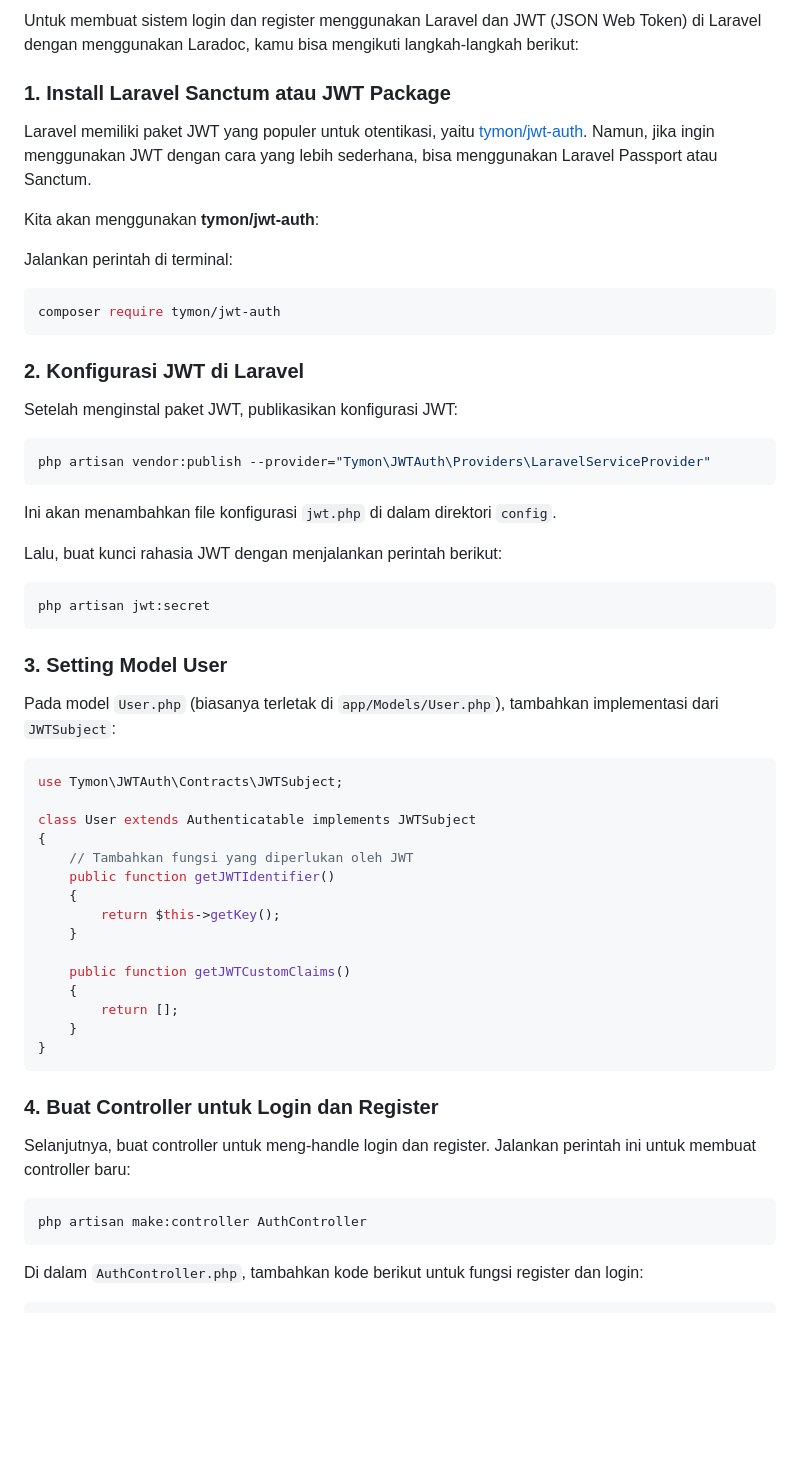
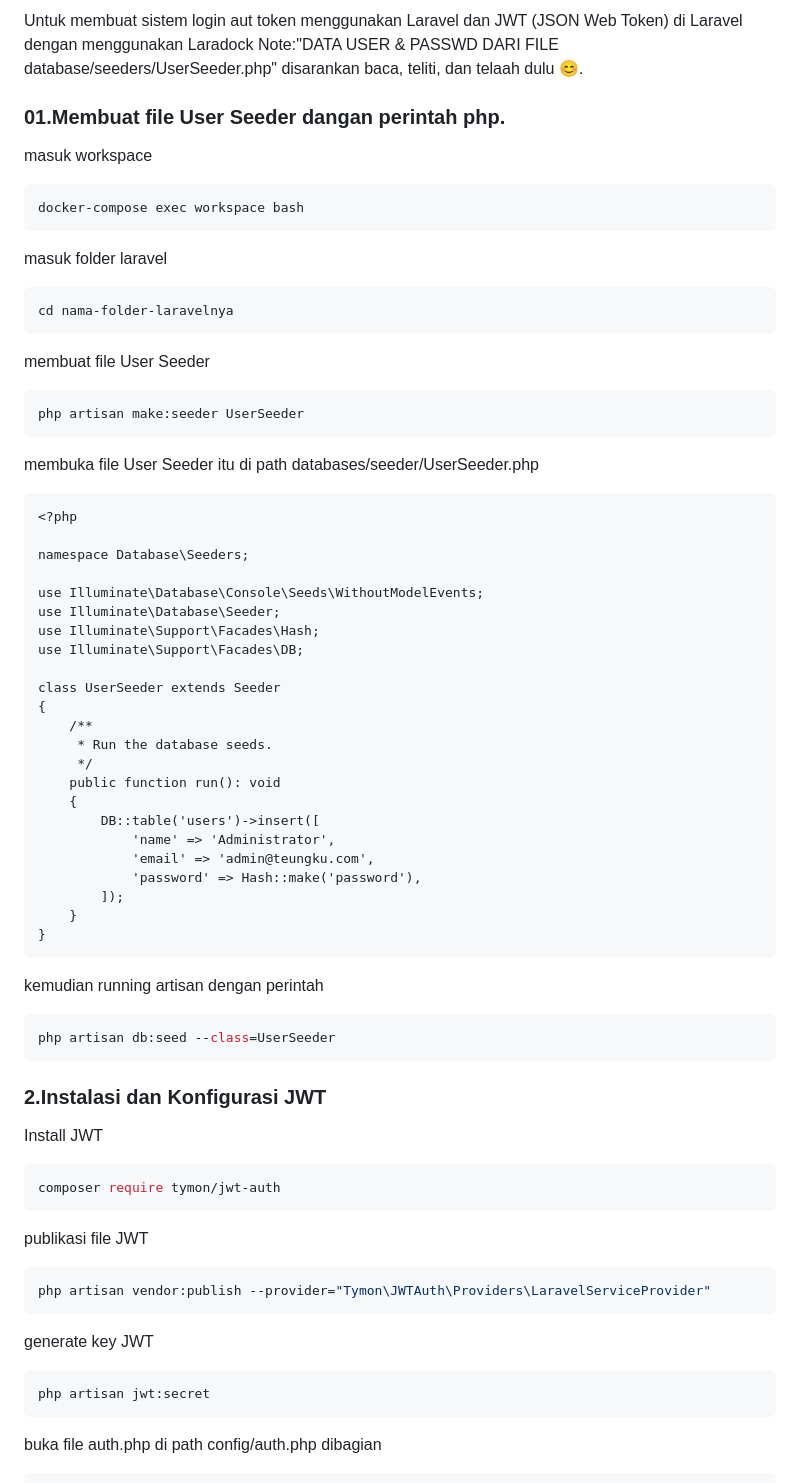
Before and after one commit to TEUNGKU-ZULKIFLI/installasi-recomended-byTEUNGKU, a Markdown page: MEMBUAT SISTEM LOGIN & REGISTER LARAVEL & JWT.md, the part around the change printed below. Drawn GitHub-style; blank space fills up the shorter version.

````diff
--- a/MEMBUAT SISTEM LOGIN & REGISTER LARAVEL & JWT.md
+++ b/MEMBUAT SISTEM LOGIN & REGISTER LARAVEL & JWT.md
@@ -1,59 +1,69 @@
-Untuk membuat sistem login dan register menggunakan Laravel dan JWT (JSON Web Token) di Laravel dengan menggunakan Laradoc, kamu bisa mengikuti langkah-langkah berikut:
+Untuk membuat sistem login aut token menggunakan Laravel dan JWT (JSON Web Token) di Laravel dengan menggunakan Laradock
+Note:"DATA USER & PASSWD DARI FILE database/seeders/UserSeeder.php" disarankan baca, teliti, dan telaah dulu 😊.
+### 01.Membuat file User Seeder dangan perintah php.
 
-### 1. **Install Laravel Sanctum atau JWT Package**
-   Laravel memiliki paket JWT yang populer untuk otentikasi, yaitu [tymon/jwt-auth](https://github.com/tymondesigns/jwt-auth). Namun, jika ingin menggunakan JWT dengan cara yang lebih sederhana, bisa menggunakan Laravel Passport atau Sanctum.
-
-   Kita akan menggunakan **tymon/jwt-auth**:
-
-   Jalankan perintah di terminal:
+masuk workspace
    ```bash
-   composer require tymon/jwt-auth
+   docker-compose exec workspace bash
    ```
 
-### 2. **Konfigurasi JWT di Laravel**
-
-   Setelah menginstal paket JWT, publikasikan konfigurasi JWT:
-
+masuk folder laravel
    ```bash
-   php artisan vendor:publish --provider="Tymon\JWTAuth\Providers\LaravelServiceProvider"
+   cd nama-folder-laravelnya
    ```
 
-   Ini akan menambahkan file konfigurasi `jwt.php` di dalam direktori `config`.
-
-   Lalu, buat kunci rahasia JWT dengan menjalankan perintah berikut:
-
+membuat file User Seeder
    ```bash
-   php artisan jwt:secret
+   php artisan make:seeder UserSeeder
    ```
 
-### 3. **Setting Model User**
-   Pada model `User.php` (biasanya terletak di `app/Models/User.php`), tambahkan implementasi dari `JWTSubject`:
+membuka file User Seeder itu di path databases/seeder/UserSeeder.php
+```codingan
+<?php
 
-   ```php
-   use Tymon\JWTAuth\Contracts\JWTSubject;
+namespace Database\Seeders;
 
-   class User extends Authenticatable implements JWTSubject
-   {
-       // Tambahkan fungsi yang diperlukan oleh JWT
-       public function getJWTIdentifier()
-       {
-           return $this->getKey();
-       }
+use Illuminate\Database\Console\Seeds\WithoutModelEvents;
+use Illuminate\Database\Seeder;
+use Illuminate\Support\Facades\Hash;
+use Illuminate\Support\Facades\DB;
 
-       public function getJWTCustomClaims()
-       {
-           return [];
-       }
-   }
-   ```
+class UserSeeder extends Seeder
+{
+    /**
+     * Run the database seeds.
+     */
+    public function run(): void
+    {
+        DB::table('users')->insert([
+            'name' => 'Administrator',
+            'email' => 'admin@teungku.com',
+            'password' => Hash::make('password'),
+        ]);
+    }
+}
+```
 
-### 4. **Buat Controller untuk Login dan Register**
+kemudian running artisan dengan perintah
+```bash
+php artisan db:seed --class=UserSeeder
+```
 
-   Selanjutnya, buat controller untuk meng-handle login dan register. Jalankan perintah ini untuk membuat controller baru:
+### 2.Instalasi dan Konfigurasi JWT
+Install JWT
+```bash
+composer require tymon/jwt-auth
+```
 
-   ```bash
-   php artisan make:controller AuthController
-   ```
+publikasi file JWT
+```bash
+php artisan vendor:publish --provider="Tymon\JWTAuth\Providers\LaravelServiceProvider"
+```
 
-   Di dalam `AuthController.php`, tambahkan kode berikut untuk fungsi register dan login:
+generate key JWT
+```bash
+php artisan jwt:secret
+```
+buka file auth.php di path config/auth.php
+dibagian
 
````
Also changed, not shown: other parts of MEMBUAT SISTEM LOGIN & REGISTER LARAVEL & JWT.md (+178 -88 lines).
